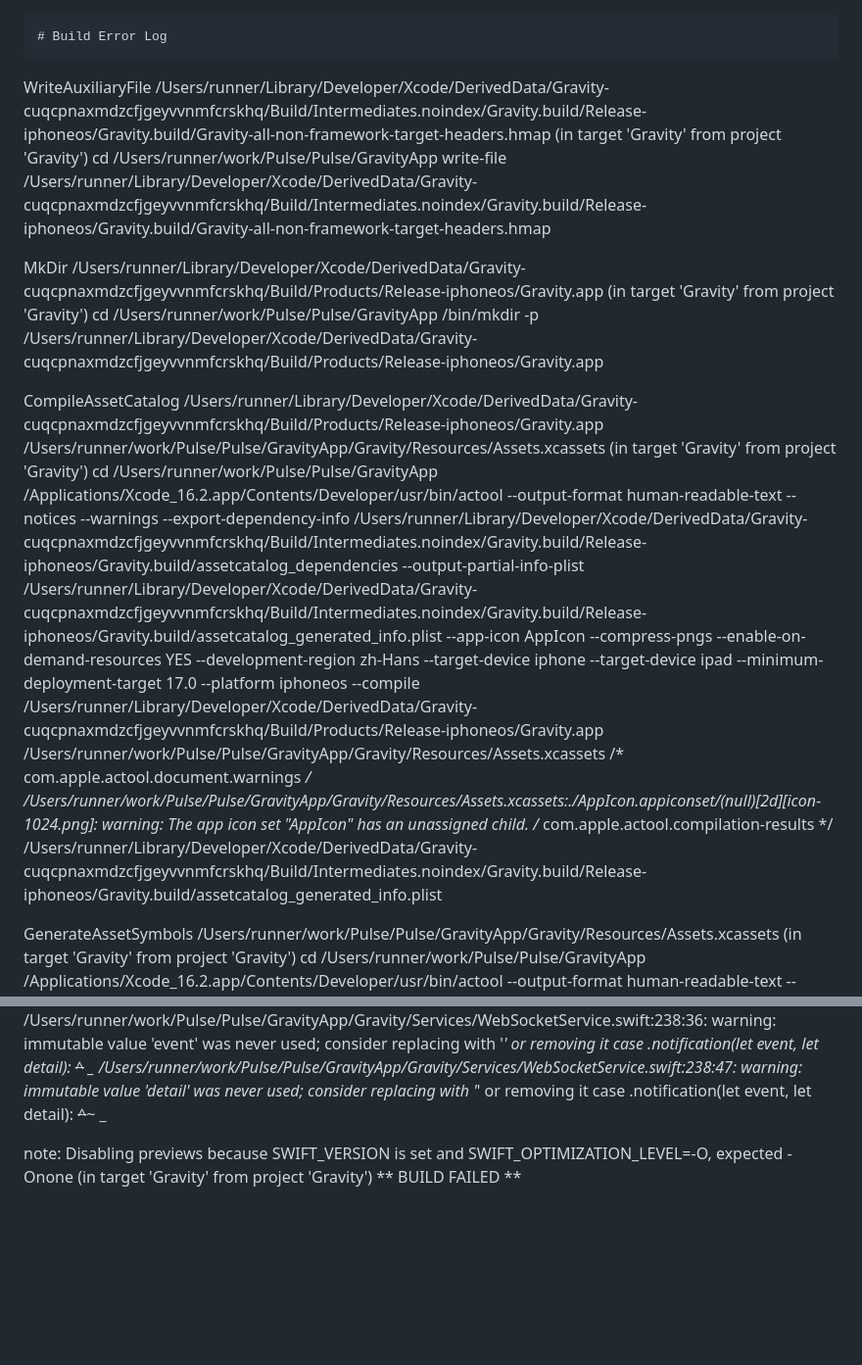
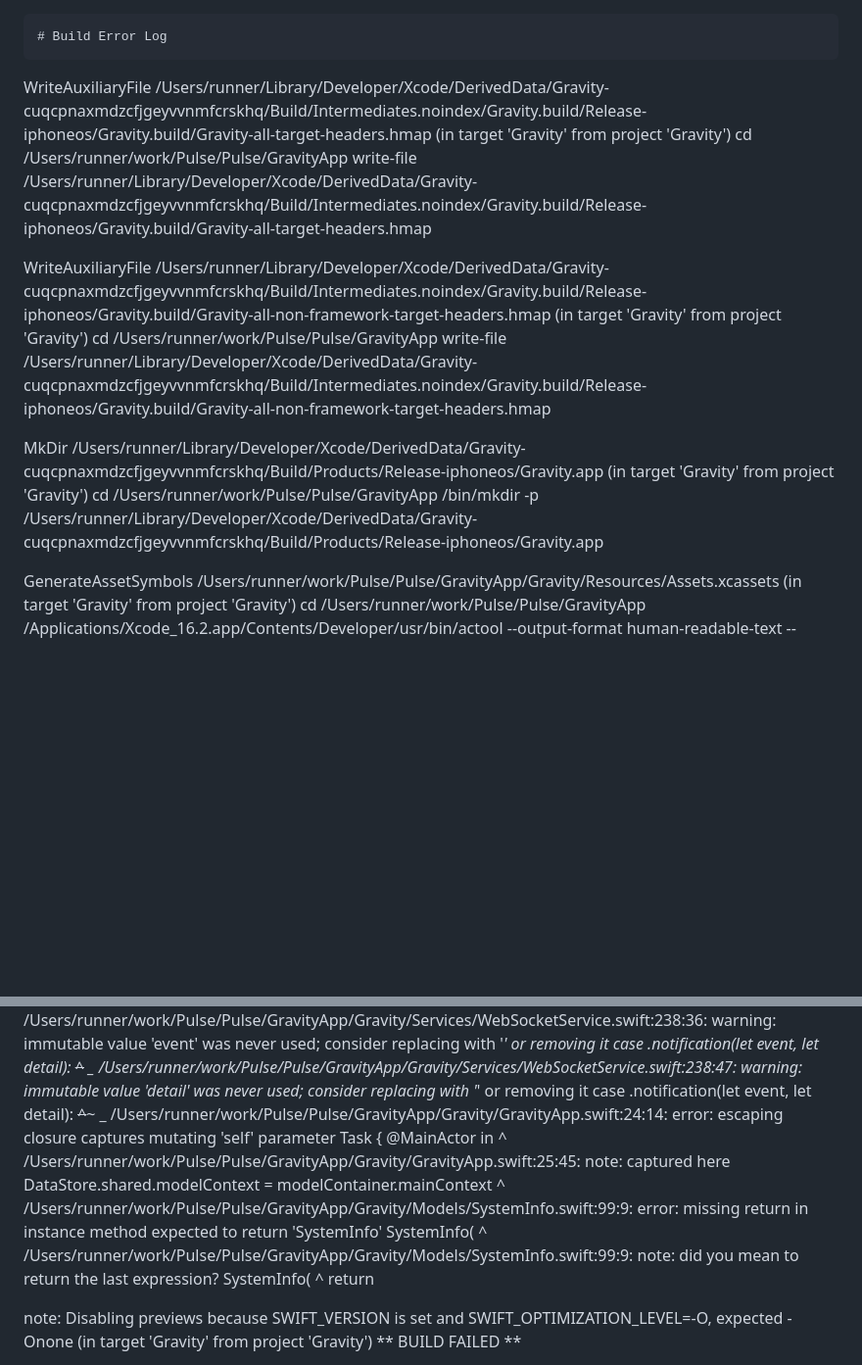
Before and after one commit to IORY666/Pulse, a Markdown page: GravityApp/BUILD_ERROR.md, 2 parts joined by grey strips. Shown at 98% size. Rendered like a GitHub page; blank space fills up the shorter version.

````diff
--- a/GravityApp/BUILD_ERROR.md
+++ b/GravityApp/BUILD_ERROR.md
@@ -1,6 +1,11 @@
 ```
 # Build Error Log
 ```
+
+WriteAuxiliaryFile /Users/runner/Library/Developer/Xcode/DerivedData/Gravity-cuqcpnaxmdzcfjgeyvvnmfcrskhq/Build/Intermediates.noindex/Gravity.build/Release-iphoneos/Gravity.build/Gravity-all-target-headers.hmap (in target 'Gravity' from project 'Gravity')
+    cd /Users/runner/work/Pulse/Pulse/GravityApp
+    write-file /Users/runner/Library/Developer/Xcode/DerivedData/Gravity-cuqcpnaxmdzcfjgeyvvnmfcrskhq/Build/Intermediates.noindex/Gravity.build/Release-iphoneos/Gravity.build/Gravity-all-target-headers.hmap
+
 WriteAuxiliaryFile /Users/runner/Library/Developer/Xcode/DerivedData/Gravity-cuqcpnaxmdzcfjgeyvvnmfcrskhq/Build/Intermediates.noindex/Gravity.build/Release-iphoneos/Gravity.build/Gravity-all-non-framework-target-headers.hmap (in target 'Gravity' from project 'Gravity')
     cd /Users/runner/work/Pulse/Pulse/GravityApp
     write-file /Users/runner/Library/Developer/Xcode/DerivedData/Gravity-cuqcpnaxmdzcfjgeyvvnmfcrskhq/Build/Intermediates.noindex/Gravity.build/Release-iphoneos/Gravity.build/Gravity-all-non-framework-target-headers.hmap
@@ -8,15 +13,6 @@ WriteAuxiliaryFile /Users/runner/Library/Developer/Xcode/DerivedData/Gravity-cuq
 MkDir /Users/runner/Library/Developer/Xcode/DerivedData/Gravity-cuqcpnaxmdzcfjgeyvvnmfcrskhq/Build/Products/Release-iphoneos/Gravity.app (in target 'Gravity' from project 'Gravity')
     cd /Users/runner/work/Pulse/Pulse/GravityApp
     /bin/mkdir -p /Users/runner/Library/Developer/Xcode/DerivedData/Gravity-cuqcpnaxmdzcfjgeyvvnmfcrskhq/Build/Products/Release-iphoneos/Gravity.app
-
-CompileAssetCatalog /Users/runner/Library/Developer/Xcode/DerivedData/Gravity-cuqcpnaxmdzcfjgeyvvnmfcrskhq/Build/Products/Release-iphoneos/Gravity.app /Users/runner/work/Pulse/Pulse/GravityApp/Gravity/Resources/Assets.xcassets (in target 'Gravity' from project 'Gravity')
-    cd /Users/runner/work/Pulse/Pulse/GravityApp
-    /Applications/Xcode_16.2.app/Contents/Developer/usr/bin/actool --output-format human-readable-text --notices --warnings --export-dependency-info /Users/runner/Library/Developer/Xcode/DerivedData/Gravity-cuqcpnaxmdzcfjgeyvvnmfcrskhq/Build/Intermediates.noindex/Gravity.build/Release-iphoneos/Gravity.build/assetcatalog_dependencies --output-partial-info-plist /Users/runner/Library/Developer/Xcode/DerivedData/Gravity-cuqcpnaxmdzcfjgeyvvnmfcrskhq/Build/Intermediates.noindex/Gravity.build/Release-iphoneos/Gravity.build/assetcatalog_generated_info.plist --app-icon AppIcon --compress-pngs --enable-on-demand-resources YES --development-region zh-Hans --target-device iphone --target-device ipad --minimum-deployment-target 17.0 --platform iphoneos --compile /Users/runner/Library/Developer/Xcode/DerivedData/Gravity-cuqcpnaxmdzcfjgeyvvnmfcrskhq/Build/Products/Release-iphoneos/Gravity.app /Users/runner/work/Pulse/Pulse/GravityApp/Gravity/Resources/Assets.xcassets
-/* com.apple.actool.document.warnings */
-/Users/runner/work/Pulse/Pulse/GravityApp/Gravity/Resources/Assets.xcassets:./AppIcon.appiconset/(null)[2d][icon-1024.png]: warning: The app icon set "AppIcon" has an unassigned child.
-/* com.apple.actool.compilation-results */
-/Users/runner/Library/Developer/Xcode/DerivedData/Gravity-cuqcpnaxmdzcfjgeyvvnmfcrskhq/Build/Intermediates.noindex/Gravity.build/Release-iphoneos/Gravity.build/assetcatalog_generated_info.plist
-
 
 GenerateAssetSymbols /Users/runner/work/Pulse/Pulse/GravityApp/Gravity/Resources/Assets.xcassets (in target 'Gravity' from project 'Gravity')
     cd /Users/runner/work/Pulse/Pulse/GravityApp
@@ -91,6 +78,19 @@ SwiftUICore.ViewBuilder:5:24: note: 'buildExpression' has been explicitly marked
             case .notification(let event, let detail):
                                           ~~~~^~~~~~
                                           _
+/Users/runner/work/Pulse/Pulse/GravityApp/Gravity/GravityApp.swift:24:14: error: escaping closure captures mutating 'self' parameter
+        Task { @MainActor in
+             ^
+/Users/runner/work/Pulse/Pulse/GravityApp/Gravity/GravityApp.swift:25:45: note: captured here
+            DataStore.shared.modelContext = modelContainer.mainContext
+                                            ^
+/Users/runner/work/Pulse/Pulse/GravityApp/Gravity/Models/SystemInfo.swift:99:9: error: missing return in instance method expected to return 'SystemInfo'
+        SystemInfo(
+        ^
+/Users/runner/work/Pulse/Pulse/GravityApp/Gravity/Models/SystemInfo.swift:99:9: note: did you mean to return the last expression?
+        SystemInfo(
+        ^
+        return
 
 note: Disabling previews because SWIFT_VERSION is set and SWIFT_OPTIMIZATION_LEVEL=-O, expected -Onone (in target 'Gravity' from project 'Gravity')
 ** BUILD FAILED **
````
Also changed, not shown: other parts of GravityApp/BUILD_ERROR.md (+9 -18 lines).
